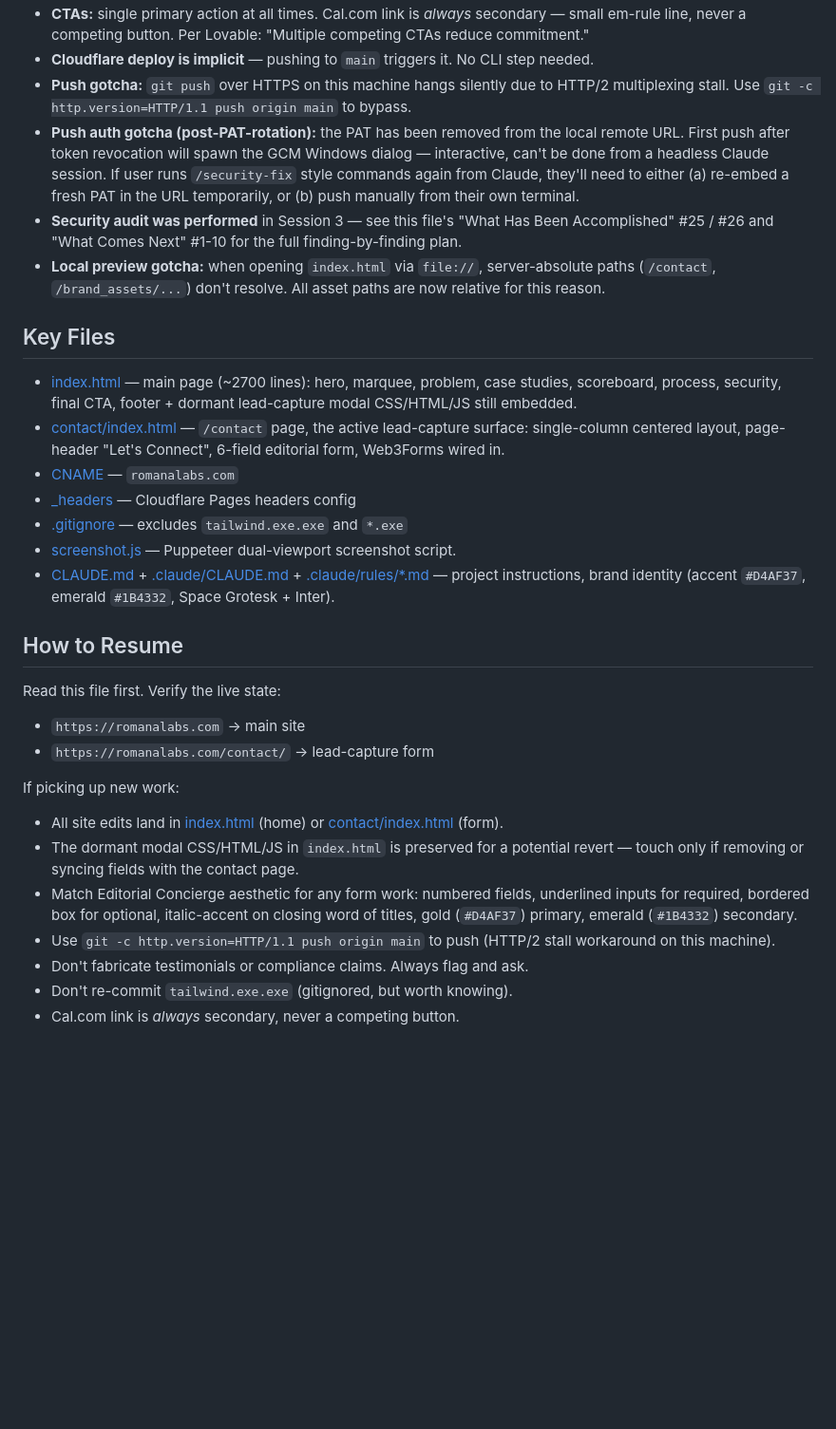
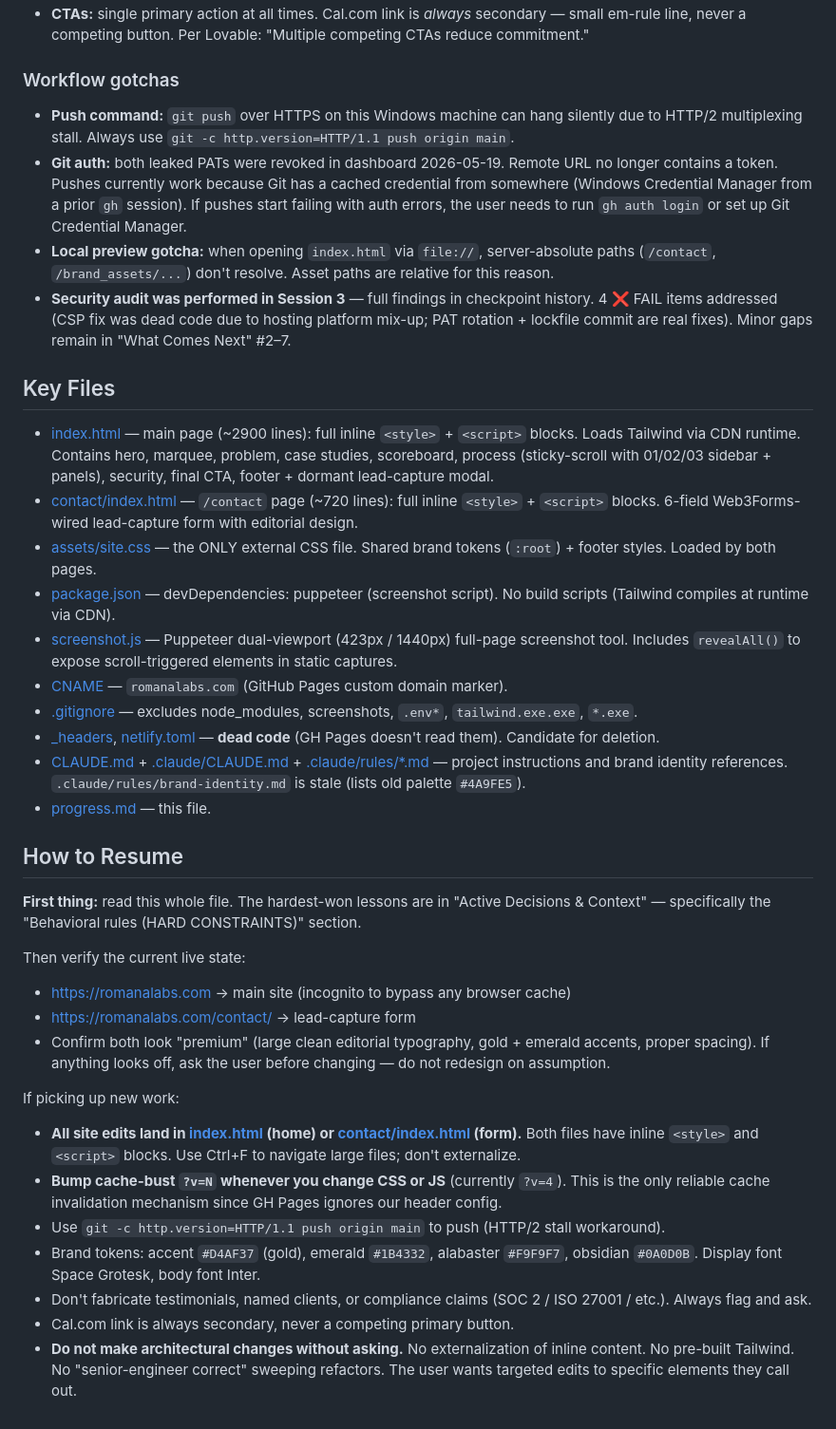
Before and after one commit to OmarflorexAI/romanalabs-website, a Markdown page: progress.md, the part around one of its changes. Shown at 95% size. Drawn GitHub-style; blank space fills up the shorter version.

Commit message:
checkpoint: post-revert state. Hosting clarified as GH Pages; behavioral rules captured

```diff
--- a/progress.md
+++ b/progress.md
@@ -172,29 +210,37 @@ ROMANALABS marketing site — static two-page site (`/` and `/contact`) at `c:\U
 - **CTAs:** single primary action at all times. Cal.com link is *always* secondary — small em-rule line, never a competing button. Per Lovable: "Multiple competing CTAs reduce commitment."
-- **Cloudflare deploy is implicit** — pushing to `main` triggers it. No CLI step needed.
-- **Push gotcha:** `git push` over HTTPS on this machine hangs silently due to HTTP/2 multiplexing stall. Use `git -c http.version=HTTP/1.1 push origin main` to bypass.
-- **Push auth gotcha (post-PAT-rotation):** the PAT has been removed from the local remote URL. First push after token revocation will spawn the GCM Windows dialog — interactive, can't be done from a headless Claude session. If user runs `/security-fix` style commands again from Claude, they'll need to either (a) re-embed a fresh PAT in the URL temporarily, or (b) push manually from their own terminal.
-- **Security audit was performed** in Session 3 — see this file's "What Has Been Accomplished" #25 / #26 and "What Comes Next" #1-10 for the full finding-by-finding plan.
-- **Local preview gotcha:** when opening `index.html` via `file://`, server-absolute paths (`/contact`, `/brand_assets/...`) don't resolve. All asset paths are now relative for this reason.
+
+### Workflow gotchas
+- **Push command:** `git push` over HTTPS on this Windows machine can hang silently due to HTTP/2 multiplexing stall. Always use `git -c http.version=HTTP/1.1 push origin main`.
+- **Git auth:** both leaked PATs were revoked in dashboard 2026-05-19. Remote URL no longer contains a token. Pushes currently work because Git has a cached credential from somewhere (Windows Credential Manager from a prior `gh` session). If pushes start failing with auth errors, the user needs to run `gh auth login` or set up Git Credential Manager.
+- **Local preview gotcha:** when opening `index.html` via `file://`, server-absolute paths (`/contact`, `/brand_assets/...`) don't resolve. Asset paths are relative for this reason.
+- **Security audit was performed in Session 3** — full findings in checkpoint history. 4 ❌ FAIL items addressed (CSP fix was dead code due to hosting platform mix-up; PAT rotation + lockfile commit are real fixes). Minor gaps remain in "What Comes Next" #2–7.
 
 ## Key Files
-- [index.html](index.html) — main page (~2700 lines): hero, marquee, problem, case studies, scoreboard, process, security, final CTA, footer + dormant lead-capture modal CSS/HTML/JS still embedded.
-- [contact/index.html](contact/index.html) — `/contact` page, the active lead-capture surface: single-column centered layout, page-header "Let's Connect", 6-field editorial form, Web3Forms wired in.
-- [CNAME](CNAME) — `romanalabs.com`
-- [_headers](_headers) — Cloudflare Pages headers config
-- [.gitignore](.gitignore) — excludes `tailwind.exe.exe` and `*.exe`
-- [screenshot.js](screenshot.js) — Puppeteer dual-viewport screenshot script.
-- [CLAUDE.md](CLAUDE.md) + [.claude/CLAUDE.md](.claude/CLAUDE.md) + [.claude/rules/*.md](.claude/rules/) — project instructions, brand identity (accent `#D4AF37`, emerald `#1B4332`, Space Grotesk + Inter).
+- [index.html](index.html) — main page (~2900 lines): full inline `<style>` + `<script>` blocks. Loads Tailwind via CDN runtime. Contains hero, marquee, problem, case studies, scoreboard, process (sticky-scroll with 01/02/03 sidebar + panels), security, final CTA, footer + dormant lead-capture modal.
+- [contact/index.html](contact/index.html) — `/contact` page (~720 lines): full inline `<style>` + `<script>` blocks. 6-field Web3Forms-wired lead-capture form with editorial design.
+- [assets/site.css](assets/site.css) — the ONLY external CSS file. Shared brand tokens (`:root`) + footer styles. Loaded by both pages.
+- [package.json](package.json) — devDependencies: puppeteer (screenshot script). No build scripts (Tailwind compiles at runtime via CDN).
+- [screenshot.js](screenshot.js) — Puppeteer dual-viewport (423px / 1440px) full-page screenshot tool. Includes `revealAll()` to expose scroll-triggered elements in static captures.
+- [CNAME](CNAME) — `romanalabs.com` (GitHub Pages custom domain marker).
+- [.gitignore](.gitignore) — excludes node_modules, screenshots, `.env*`, `tailwind.exe.exe`, `*.exe`.
+- [_headers](_headers), [netlify.toml](netlify.toml) — **dead code** (GH Pages doesn't read them). Candidate for deletion.
+- [CLAUDE.md](CLAUDE.md) + [.claude/CLAUDE.md](.claude/CLAUDE.md) + [.claude/rules/*.md](.claude/rules/) — project instructions and brand identity references. `.claude/rules/brand-identity.md` is stale (lists old palette `#4A9FE5`).
+- [progress.md](progress.md) — this file.
 
 ## How to Resume
-Read this file first. Verify the live state:
-- `https://romanalabs.com` → main site
-- `https://romanalabs.com/contact/` → lead-capture form
+
+**First thing:** read this whole file. The hardest-won lessons are in "Active Decisions & Context" — specifically the "Behavioral rules (HARD CONSTRAINTS)" section.
+
+Then verify the current live state:
+- https://romanalabs.com → main site (incognito to bypass any browser cache)
+- https://romanalabs.com/contact/ → lead-capture form
+- Confirm both look "premium" (large clean editorial typography, gold + emerald accents, proper spacing). If anything looks off, ask the user before changing — do not redesign on assumption.
 
 If picking up new work:
-- All site edits land in [index.html](index.html) (home) or [contact/index.html](contact/index.html) (form).
-- The dormant modal CSS/HTML/JS in `index.html` is preserved for a potential revert — touch only if removing or syncing fields with the contact page.
-- Match Editorial Concierge aesthetic for any form work: numbered fields, underlined inputs for required, bordered box for optional, italic-accent on closing word of titles, gold (`#D4AF37`) primary, emerald (`#1B4332`) secondary.
-- Use `git -c http.version=HTTP/1.1 push origin main` to push (HTTP/2 stall workaround on this machine).
-- Don't fabricate testimonials or compliance claims. Always flag and ask.
-- Don't re-commit `tailwind.exe.exe` (gitignored, but worth knowing).
-- Cal.com link is *always* secondary, never a competing button.
+- **All site edits land in [index.html](index.html) (home) or [contact/index.html](contact/index.html) (form).** Both files have inline `<style>` and `<script>` blocks. Use Ctrl+F to navigate large files; don't externalize.
+- **Bump cache-bust `?v=N` whenever you change CSS or JS** (currently `?v=4`). This is the only reliable cache invalidation mechanism since GH Pages ignores our header config.
+- Use `git -c http.version=HTTP/1.1 push origin main` to push (HTTP/2 stall workaround).
+- Brand tokens: accent `#D4AF37` (gold), emerald `#1B4332`, alabaster `#F9F9F7`, obsidian `#0A0D0B`. Display font Space Grotesk, body font Inter.
+- Don't fabricate testimonials, named clients, or compliance claims (SOC 2 / ISO 27001 / etc.). Always flag and ask.
+- Cal.com link is always secondary, never a competing primary button.
+- **Do not make architectural changes without asking.** No externalization of inline content. No pre-built Tailwind. No "senior-engineer correct" sweeping refactors. The user wants targeted edits to specific elements they call out.
```
Also changed, not shown: other parts of progress.md (+72 -34 lines).
